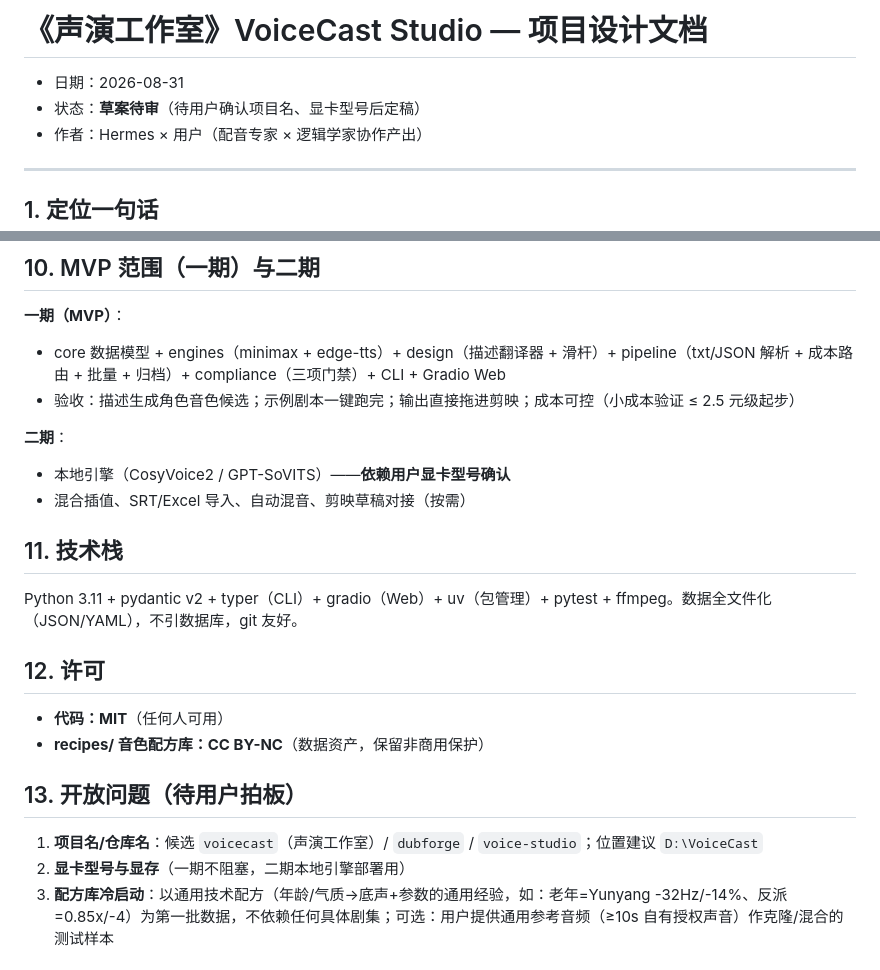
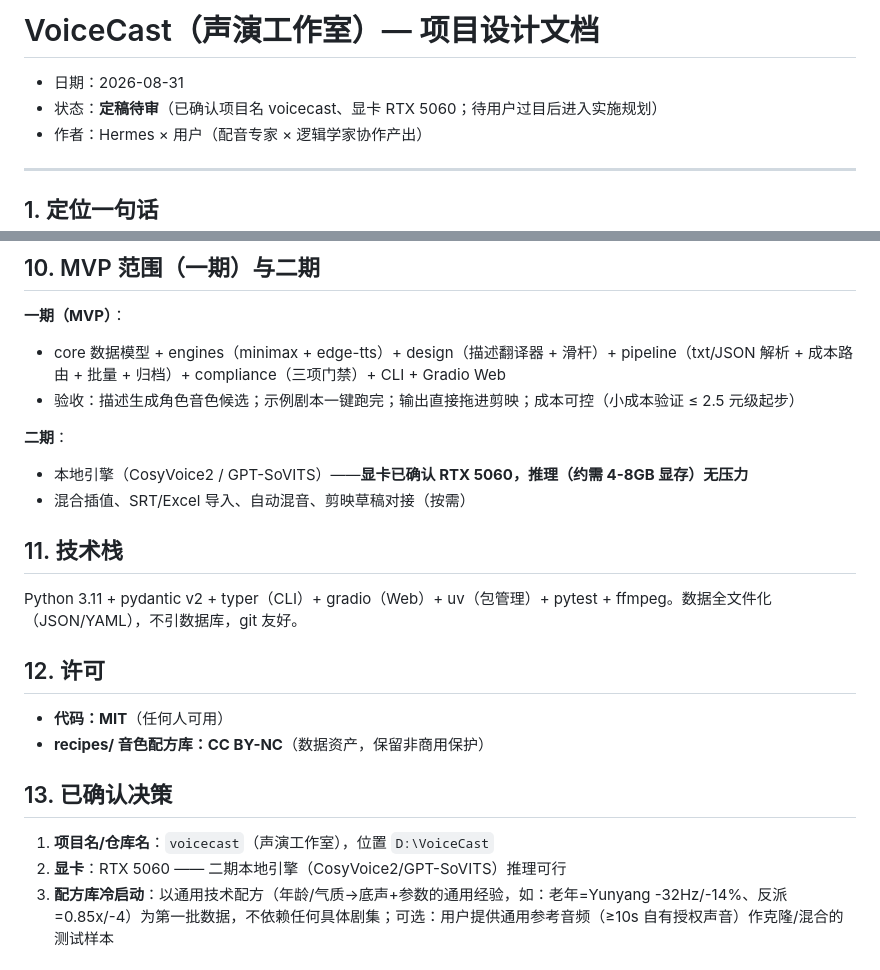
Before and after one commit to awy-china/voicecast, a Markdown page: docs/2026-08-31-voicecast-design.md, 2 parts joined by grey strips. Rendered like a GitHub page.

Commit message:
docs: 定稿——项目名 voicecast、显卡 RTX 5060、决策记录固化

```diff
--- a/docs/2026-08-31-voicecast-design.md
+++ b/docs/2026-08-31-voicecast-design.md
@@ -1,7 +1,7 @@
-# 《声演工作室》VoiceCast Studio — 项目设计文档
+# VoiceCast（声演工作室）— 项目设计文档
 
 - 日期：2026-08-31
-- 状态：**草案待审**（待用户确认项目名、显卡型号后定稿）
+- 状态：**定稿待审**（已确认项目名 voicecast、显卡 RTX 5060；待用户过目后进入实施规划）
 - 作者：Hermes × 用户（配音专家 × 逻辑学家协作产出）
 
 ---
@@ -195,7 +195,7 @@ flowchart TD
 - 验收：描述生成角色音色候选；示例剧本一键跑完；输出直接拖进剪映；成本可控（小成本验证 ≤ 2.5 元级起步）
 
 **二期**：
-- 本地引擎（CosyVoice2 / GPT-SoVITS）——**依赖用户显卡型号确认**
+- 本地引擎（CosyVoice2 / GPT-SoVITS）——**显卡已确认 RTX 5060，推理（约需 4-8GB 显存）无压力**
 - 混合插值、SRT/Excel 导入、自动混音、剪映草稿对接（按需）
 
 ## 11. 技术栈
@@ -207,10 +207,10 @@ Python 3.11 + pydantic v2 + typer（CLI）+ gradio（Web）+ uv（包管理）+
 - **代码：MIT**（任何人可用）
 - **recipes/ 音色配方库：CC BY-NC**（数据资产，保留非商用保护）
 
-## 13. 开放问题（待用户拍板）
+## 13. 已确认决策
 
-1. **项目名/仓库名**：候选 `voicecast`（声演工作室）/ `dubforge` / `voice-studio`；位置建议 `D:\VoiceCast`
-2. **显卡型号与显存**（一期不阻塞，二期本地引擎部署用）
+1. **项目名/仓库名**：`voicecast`（声演工作室），位置 `D:\VoiceCast`
+2. **显卡**：RTX 5060 —— 二期本地引擎（CosyVoice2/GPT-SoVITS）推理可行
 3. **配方库冷启动**：以通用技术配方（年龄/气质→底声+参数的通用经验，如：老年=Yunyang -32Hz/-14%、反派=0.85x/-4）为第一批数据，不依赖任何具体剧集；可选：用户提供通用参考音频（≥10s 自有授权声音）作克隆/混合的测试样本
 
 ## 14. 成功标准
```
